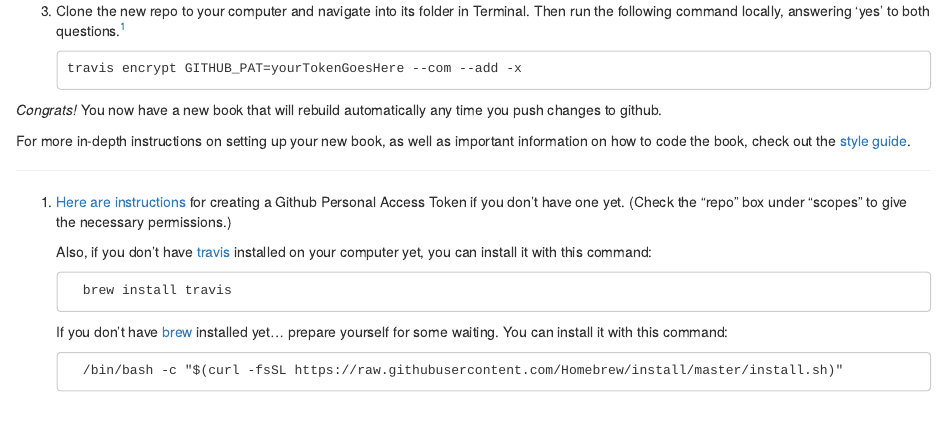
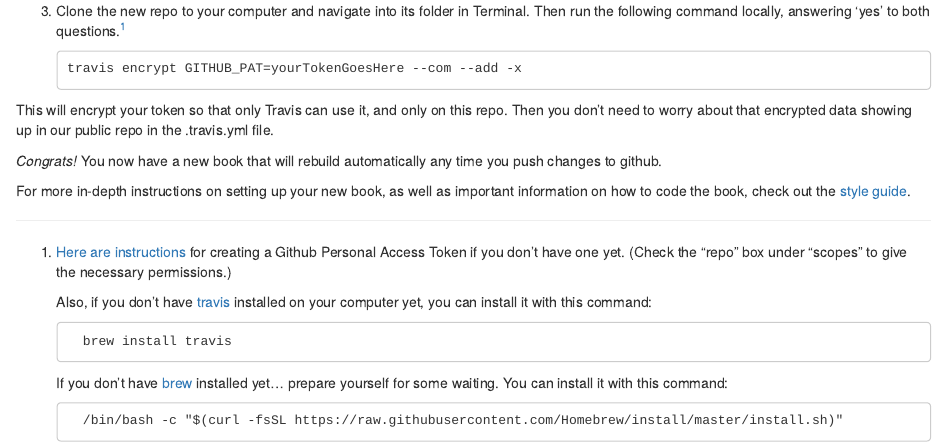
Before and after one commit to jtbayly/warhorn-classics-book-template, an R Markdown document (01-Basic-instructions.Rmd): the page in a window 1100 px wide, from 860 px down. Rendered offline with R 4.5, knitr and Pandoc, with nearby package versions; drawn as R Markdown's standard HTML page in place of the format the file asks for.

Commit message:
added note about personal access token encryption

````diff
--- a/01-Basic-instructions.Rmd
+++ b/01-Basic-instructions.Rmd
@@ -20,6 +20,8 @@ knitr::include_graphics('images/screenshot2.png')
     travis encrypt GITHUB_PAT=yourTokenGoesHere --com --add -x
     ```
 
+This will encrypt your token so that only Travis can use it, and only on this repo. Then you don't need to worry about that encrypted data showing up in our public repo in the .travis.yml file.
+
 [^1]: [Here are instructions](https://docs.github.com/en/free-pro-team@latest/github/authenticating-to-github/creating-a-personal-access-token) for creating a Github Personal Access Token if you don't have one yet. (Check the “repo” box under "scopes" to give the necessary permissions.)
 
     Also, if you don't have [travis](https://github.com/travis-ci/travis.rb#installation) installed on your computer yet, you can install it with this command:
````
